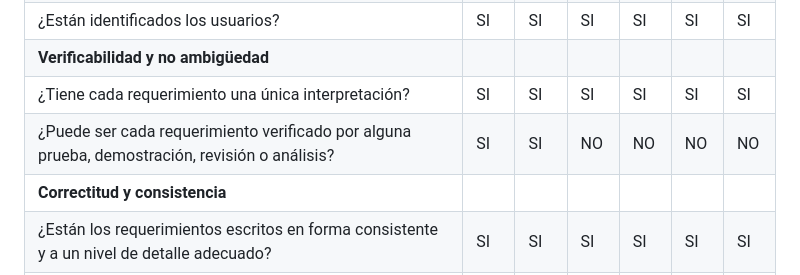
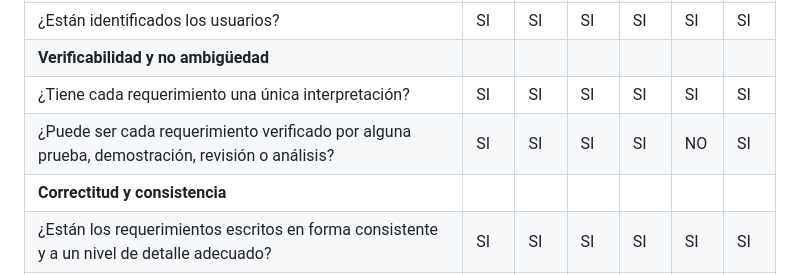
Before and after one commit to IngSoft-FIS-2023-2/obligatorio1-alcarraz-chappuis-vera, a Markdown page: README.md, the part around the change. Rendered like a GitHub page.

Commit message:
Add: corrección tabla verificacion

```diff
--- a/README.md
+++ b/README.md
@@ -512,7 +512,7 @@ Laura nos inspiró a mantener un equilibrio entre la funcionalidad y la claridad
 | ¿Están identificados los usuarios? |SI  | SI |SI  |SI  |SI  |SI  |SI  |
 | **Verificabilidad y no ambigüedad**   |     |     |     |     |     |     |     |
 | ¿Tiene cada requerimiento una única interpretación? | SI | SI | SI |SI  |SI  |SI |SI  |
-| ¿Puede ser cada requerimiento verificado por alguna prueba, demostración, revisión o análisis? | SI | SI |  NO| NO | NO |NO  |NO  |
+| ¿Puede ser cada requerimiento verificado por alguna prueba, demostración, revisión o análisis? | SI | SI |  SI| SI| NO |SI|
 | **Correctitud y consistencia**        |     |     |     |     |     |     |     |
 | ¿Están los requerimientos escritos en forma consistente y a un nivel de detalle adecuado? | SI |SI  | SI |SI  |SI  |SI  | SI |
 | ¿Existe duplicación de requerimientos o conflicto entre requerimientos? | NO | NO | NO |NO  |NO  |NO  |NO  |
```
